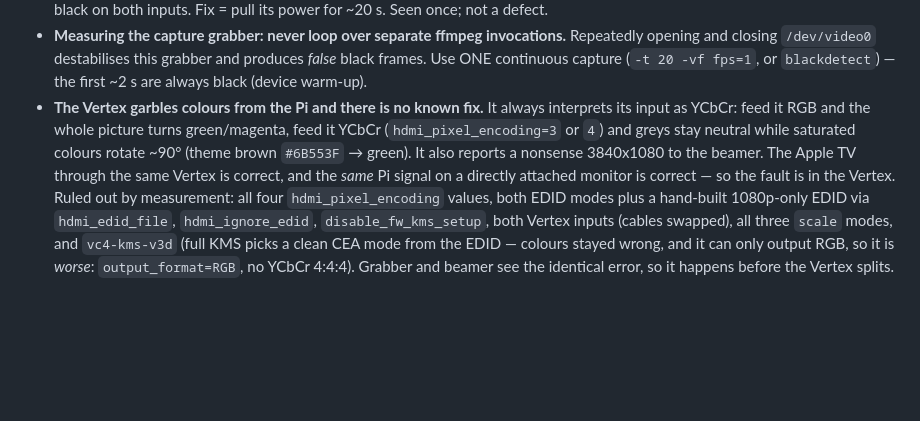
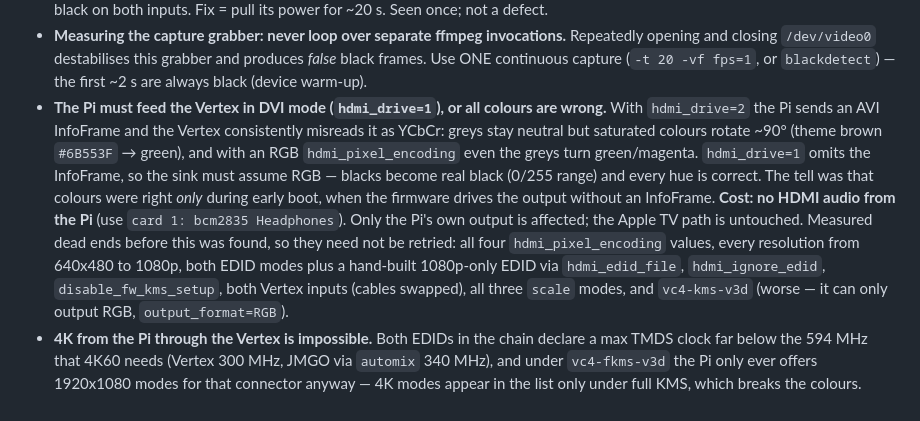
Before and after one commit to arnowillig/ambipi, a Markdown page: CLAUDE.md, the part around the change. Drawn GitHub-style; blank space fills up the shorter version.

Commit message:
docs: Record that the Pi must feed the Vertex in DVI mode
The HDFury Vertex consistently misreads the Pi's AVI InfoFrame as YCbCr, which
rotates every saturated colour ~90 degrees (theme brown #6B553F renders green)
and lifts blacks. `hdmi_drive=1` drops the InfoFrame, the sink falls back to
RGB, and both the hues and the 0..255 range come out correct.

The clue was that colours were right only during early boot, while the
firmware still drives the output without an InfoFrame.

Also records the dead ends so they are not retried (all pixel encodings, every
resolution, custom EDIDs, both Vertex inputs, full KMS) and why 4K cannot work
through this chain.

Co-Authored-By: Claude Opus 5 <noreply@anthropic.com>

```diff
--- a/CLAUDE.md
+++ b/CLAUDE.md
@@ -234,13 +234,19 @@ default. (Toggles like display/table/gamewall/crop are *not* persisted.)
 - **Measuring the capture grabber: never loop over separate ffmpeg invocations.** Repeatedly opening and
   closing `/dev/video0` destabilises this grabber and produces *false* black frames. Use ONE continuous
   capture (`-t 20 -vf fps=1`, or `blackdetect`) — the first ~2 s are always black (device warm-up).
-- **The Vertex garbles colours from the Pi and there is no known fix.** It always interprets its input
-  as YCbCr: feed it RGB and the whole picture turns green/magenta, feed it YCbCr (`hdmi_pixel_encoding=3`
-  or `4`) and greys stay neutral while saturated colours rotate ~90° (theme brown `#6B553F` → green).
-  It also reports a nonsense 3840x1080 to the beamer. The Apple TV through the same Vertex is correct,
-  and the *same* Pi signal on a directly attached monitor is correct — so the fault is in the Vertex.
-  Ruled out by measurement: all four `hdmi_pixel_encoding` values, both EDID modes plus a hand-built
-  1080p-only EDID via `hdmi_edid_file`, `hdmi_ignore_edid`, `disable_fw_kms_setup`, both Vertex inputs
-  (cables swapped), all three `scale` modes, and `vc4-kms-v3d` (full KMS picks a clean CEA mode from the
-  EDID — colours stayed wrong, and it can only output RGB, so it is *worse*: `output_format=RGB`,
-  no YCbCr 4:4:4). Grabber and beamer see the identical error, so it happens before the Vertex splits.
+- **The Pi must feed the Vertex in DVI mode (`hdmi_drive=1`), or all colours are wrong.** With
+  `hdmi_drive=2` the Pi sends an AVI InfoFrame and the Vertex consistently misreads it as YCbCr: greys
+  stay neutral but saturated colours rotate ~90° (theme brown `#6B553F` → green), and with an RGB
+  `hdmi_pixel_encoding` even the greys turn green/magenta. `hdmi_drive=1` omits the InfoFrame, so the
+  sink must assume RGB — blacks become real black (0/255 range) and every hue is correct.
+  The tell was that colours were right *only* during early boot, when the firmware drives the output
+  without an InfoFrame. **Cost: no HDMI audio from the Pi** (use `card 1: bcm2835 Headphones`).
+  Only the Pi's own output is affected; the Apple TV path is untouched.
+  Measured dead ends before this was found, so they need not be retried: all four `hdmi_pixel_encoding`
+  values, every resolution from 640x480 to 1080p, both EDID modes plus a hand-built 1080p-only EDID via
+  `hdmi_edid_file`, `hdmi_ignore_edid`, `disable_fw_kms_setup`, both Vertex inputs (cables swapped), all
+  three `scale` modes, and `vc4-kms-v3d` (worse — it can only output RGB, `output_format=RGB`).
+- **4K from the Pi through the Vertex is impossible.** Both EDIDs in the chain declare a max TMDS clock
+  far below the 594 MHz that 4K60 needs (Vertex 300 MHz, JMGO via `automix` 340 MHz), and under
+  `vc4-fkms-v3d` the Pi only ever offers 1920x1080 modes for that connector anyway — 4K modes appear in
+  the list only under full KMS, which breaks the colours.
```
